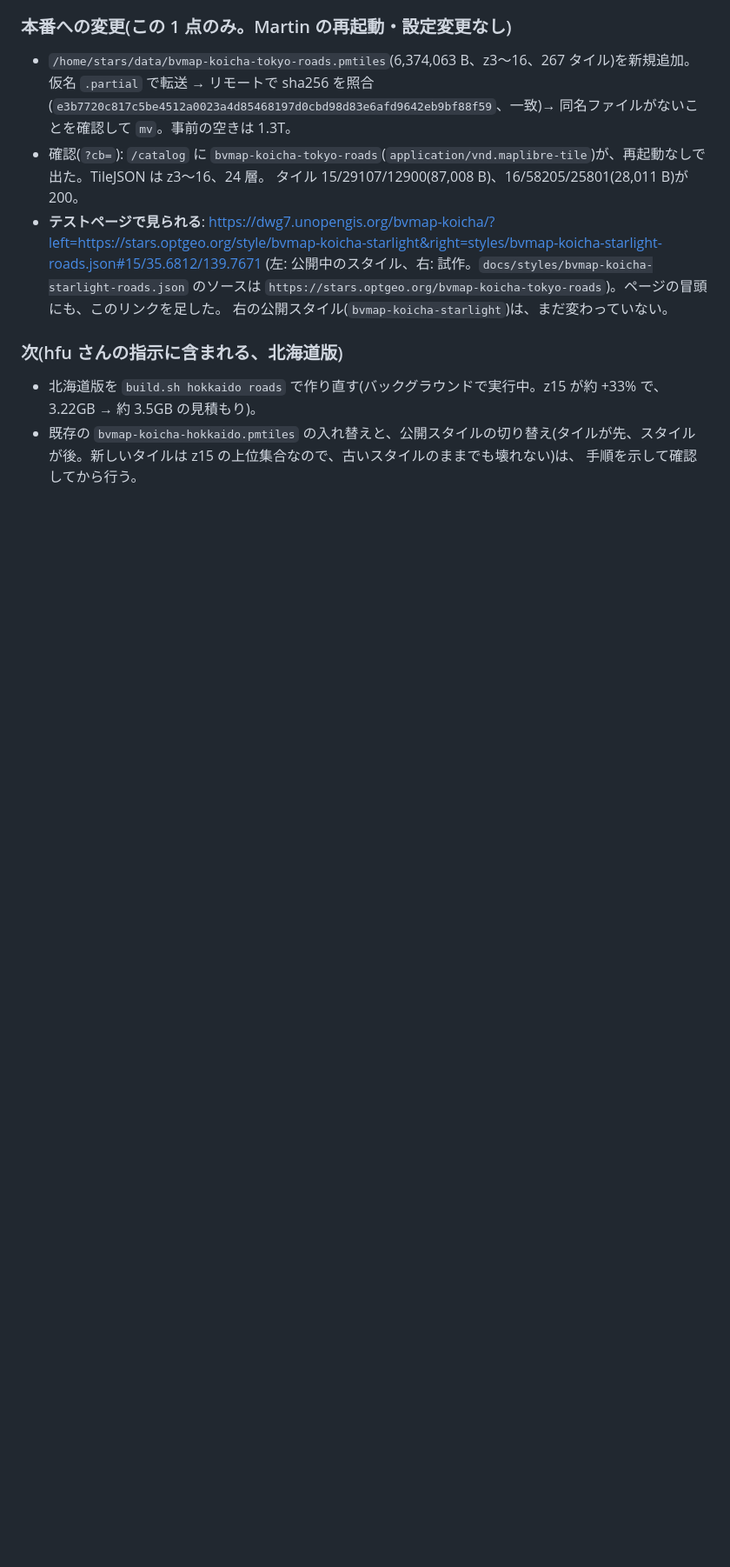
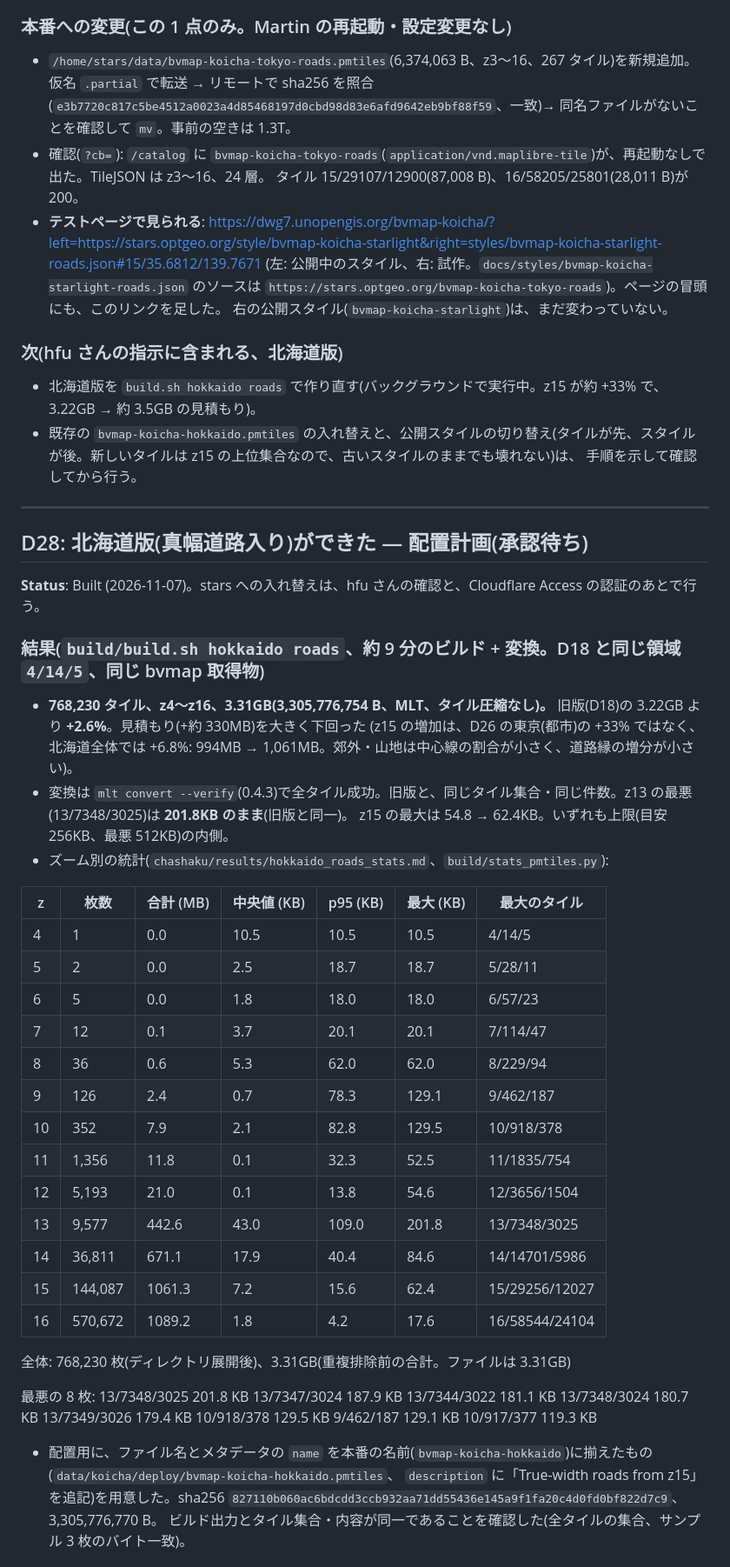
Before and after one commit to dwg7/bvmap-koicha, a Markdown page: DECISIONS.md, the part around one of its changes. Shown at 87% size. GitHub-like rendering; blank space fills up the shorter version.

Commit message:
Record D28: Hokkaido build with true-width roads (3.31GB, +2.6%), deployment plan; stats
Co-Authored-By: Claude Sonnet 5.5 <noreply@anthropic.com>

```diff
--- a/DECISIONS.md
+++ b/DECISIONS.md
@@ -873,3 +873,50 @@ bvmap では z17 の内容(koicha では z16)で、`hyp` の z15 では、設計
 - 北海道版を `build.sh hokkaido roads` で作り直す(バックグラウンドで実行中。z15 が約 +33% で、3.22GB → 約 3.5GB の見積もり)。
 - 既存の `bvmap-koicha-hokkaido.pmtiles` の入れ替えと、公開スタイルの切り替え(タイルが先、スタイルが後。新しいタイルは z15 の上位集合なので、古いスタイルのままでも壊れない)は、
   手順を示して確認してから行う。
+
+---
+
+## D28: 北海道版(真幅道路入り)ができた — 配置計画(承認待ち)
+
+**Status**: Built (2026-11-07)。stars への入れ替えは、hfu さんの確認と、Cloudflare Access の認証のあとで行う。
+
+### 結果(`build/build.sh hokkaido roads`、約 9 分のビルド + 変換。D18 と同じ領域 `4/14/5`、同じ bvmap 取得物)
+
+- **768,230 タイル、z4〜z16、3.31GB(3,305,776,754 B、MLT、タイル圧縮なし)。** 旧版(D18)の 3.22GB より **+2.6%**。見積もり(+約 330MB)を大きく下回った
+  (z15 の増加は、D26 の東京(都市)の +33% ではなく、北海道全体では +6.8%: 994MB → 1,061MB。郊外・山地は中心線の割合が小さく、道路縁の増分が小さい)。
+- 変換は `mlt convert --verify`(0.4.3)で全タイル成功。旧版と、同じタイル集合・同じ件数。z13 の最悪(13/7348/3025)は **201.8KB のまま**(旧版と同一)。
+  z15 の最大は 54.8 → 62.4KB。いずれも上限(目安 256KB、最悪 512KB)の内側。
+- ズーム別の統計(`chashaku/results/hokkaido_roads_stats.md`、`build/stats_pmtiles.py`):
+
+| z | 枚数 | 合計 (MB) | 中央値 (KB) | p95 (KB) | 最大 (KB) | 最大のタイル |
+|---|---|---|---|---|---|---|
+| 4 | 1 | 0.0 | 10.5 | 10.5 | 10.5 | 4/14/5 |
+| 5 | 2 | 0.0 | 2.5 | 18.7 | 18.7 | 5/28/11 |
+| 6 | 5 | 0.0 | 1.8 | 18.0 | 18.0 | 6/57/23 |
+| 7 | 12 | 0.1 | 3.7 | 20.1 | 20.1 | 7/114/47 |
+| 8 | 36 | 0.6 | 5.3 | 62.0 | 62.0 | 8/229/94 |
+| 9 | 126 | 2.4 | 0.7 | 78.3 | 129.1 | 9/462/187 |
+| 10 | 352 | 7.9 | 2.1 | 82.8 | 129.5 | 10/918/378 |
+| 11 | 1,356 | 11.8 | 0.1 | 32.3 | 52.5 | 11/1835/754 |
+| 12 | 5,193 | 21.0 | 0.1 | 13.8 | 54.6 | 12/3656/1504 |
+| 13 | 9,577 | 442.6 | 43.0 | 109.0 | 201.8 | 13/7348/3025 |
+| 14 | 36,811 | 671.1 | 17.9 | 40.4 | 84.6 | 14/14701/5986 |
+| 15 | 144,087 | 1061.3 | 7.2 | 15.6 | 62.4 | 15/29256/12027 |
+| 16 | 570,672 | 1089.2 | 1.8 | 4.2 | 17.6 | 16/58544/24104 |
+
+全体: 768,230 枚(ディレクトリ展開後)、3.31GB(重複排除前の合計。ファイルは 3.31GB)
+
+最悪の 8 枚:
+  13/7348/3025  201.8 KB
+  13/7347/3024  187.9 KB
+  13/7344/3022  181.1 KB
+  13/7348/3024  180.7 KB
+  13/7349/3026  179.4 KB
+  10/918/378  129.5 KB
+  9/462/187  129.1 KB
+  10/917/377  119.3 KB
+
+- 配置用に、ファイル名とメタデータの `name` を本番の名前(`bvmap-koicha-hokkaido`)に揃えたもの(`data/koicha/deploy/bvmap-koicha-hokkaido.pmtiles`、
+  `description` に「True-width roads from z15」を追記)を用意した。sha256 `827110b060ac6bdcdd3ccb932aa71dd55436e145a9f1fa20c4d0fd0bf822d7c9`、3,305,776,770 B。
+  ビルド出力とタイル集合・内容が同一であることを確認した(全タイルの集合、サンプル 3 枚のバイト一致)。
+
```
Also changed, not shown: other parts of DECISIONS.md (+20 -0 lines), chashaku/results/hokkaido_roads_stats.md (added, +27 -0 lines).
